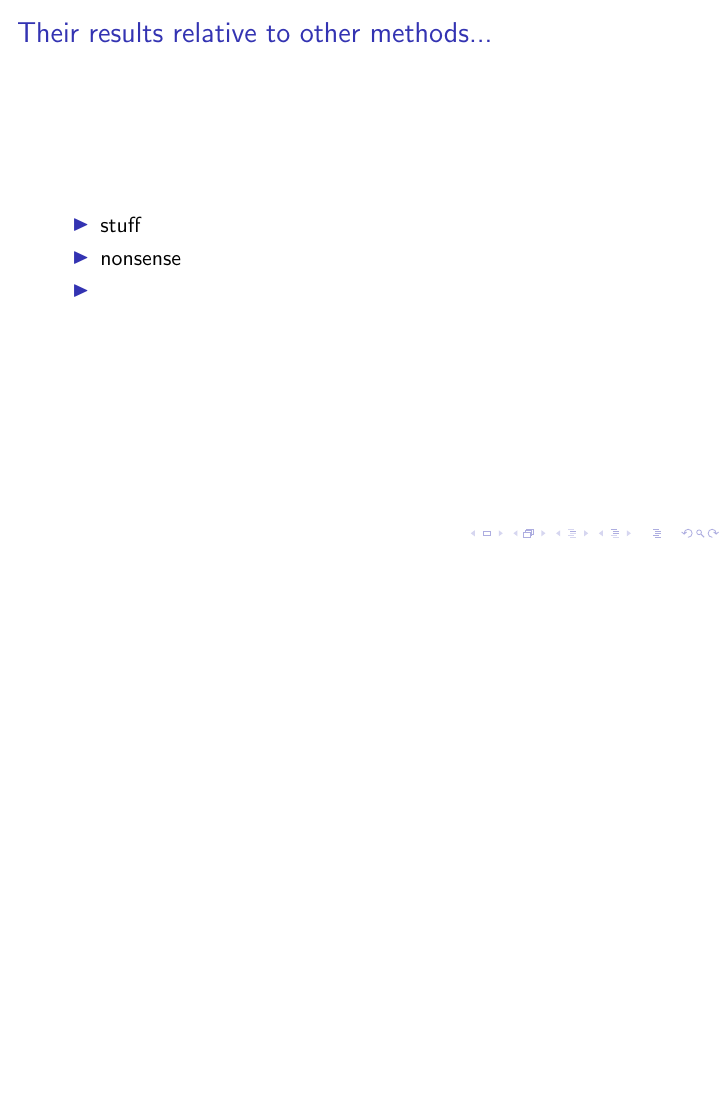
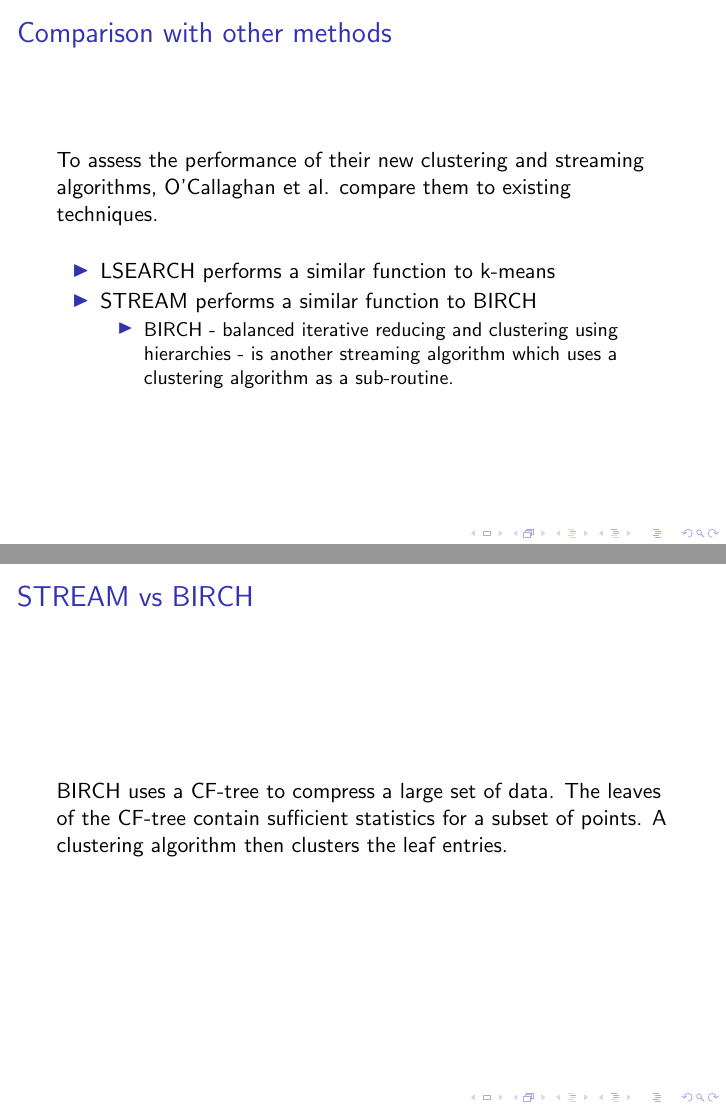
Before and after one commit to katlilly/411-online-clustering, LaTeX slides (presentation/nkl-online-clustering.tex): page 9 of 10 before the commit and pages 9 and 10 of 11 after it, the two joined at a grey line, the shorter picture padded with empty space. Compiled offline with pdfLaTeX.

Commit message:
Comparison summary slide

```diff
--- a/presentation/nkl-online-clustering.tex
+++ b/presentation/nkl-online-clustering.tex
@@ -145,13 +145,25 @@
 \section{Comparison with existing methods - Loren's bit}
 \frame
 {
-  \frametitle{Their results relative to other methods...}
+  \frametitle{Comparison with other methods}
+  To assess the performance of their new clustering and streaming algorithms, O'Callaghan et al. compare them to existing techniques.
 
+  \bigskip
   \begin{itemize}
-  \item stuff
-  \item nonsense
-  \item
+  \item{LSEARCH performs a similar function to k-means}
+  \item{STREAM performs a similar function to BIRCH
+    \begin{itemize}
+      \item{BIRCH - balanced iterative reducing and clustering using hierarchies - is another streaming algorithm which uses a clustering algorithm as a sub-routine.}
+    \end{itemize}
+  }
+
   \end{itemize}
+}
+
+\frame
+{
+  \frametitle{STREAM vs BIRCH}
+  BIRCH uses a CF-tree to compress a large set of data. The leaves of the CF-tree contain sufficient statistics for a subset of points. A clustering algorithm then clusters the leaf entries.
 }
 
 
```
